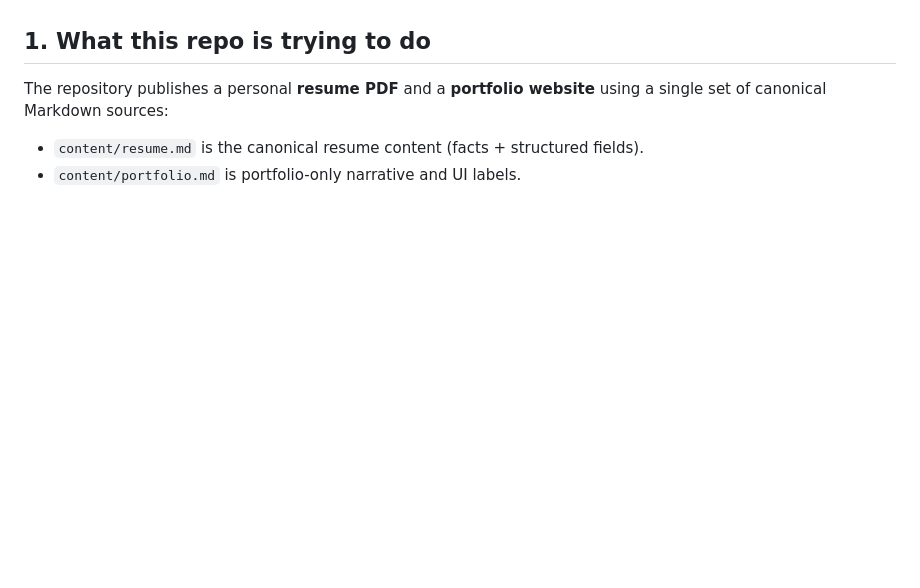
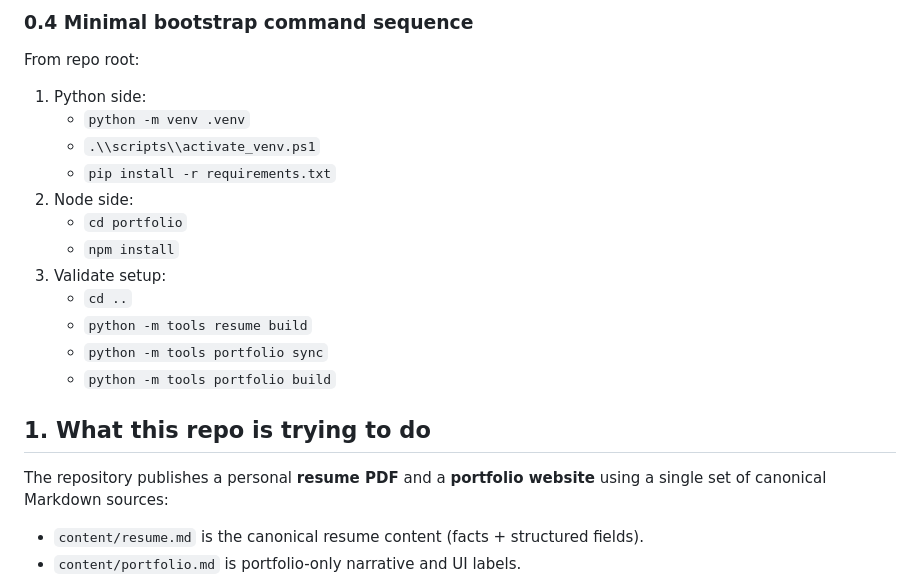
Before and after one commit to Rodney-Codes/personal-info, a Markdown page: AI_REPO_CONTEXT.md, the part around one of its changes. Rendered like a GitHub page; blank space fills up the shorter version.

```diff
--- a/AI_REPO_CONTEXT.md
+++ b/AI_REPO_CONTEXT.md
@@ -9,3 +70,19 @@ This document is designed so you can give it to another AI model to reliably und
+### 0.4 Minimal bootstrap command sequence
+
+From repo root:
+
+1. Python side:
+   - `python -m venv .venv`
+   - `.\\scripts\\activate_venv.ps1`
+   - `pip install -r requirements.txt`
+2. Node side:
+   - `cd portfolio`
+   - `npm install`
+3. Validate setup:
+   - `cd ..`
+   - `python -m tools resume build`
+   - `python -m tools portfolio sync`
+   - `python -m tools portfolio build`
 
 ## 1. What this repo is trying to do
 
```
Also changed, not shown: other parts of AI_REPO_CONTEXT.md (+61 -0 lines).
